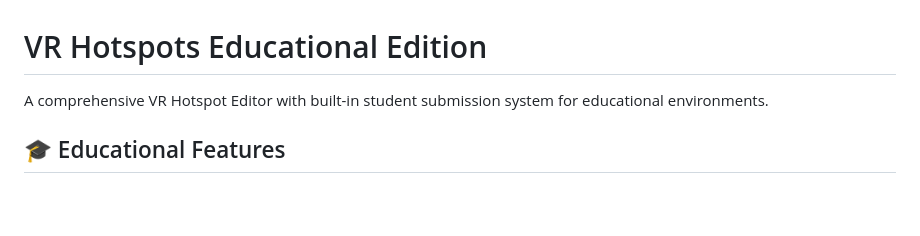
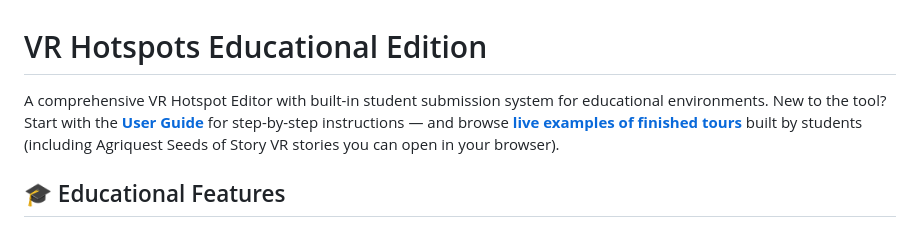
Before and after one commit to pachecod/vr-hotspots-educational, a Markdown page: README.md, the part around the change. Drawn GitHub-style; blank space fills up the shorter version.

Commit message:
Promote user guide and live tour examples in README intro.
Link new users to USER_GUIDE.md and the Agriquest sample tours from the opening paragraph.

Co-authored-by: Cursor <cursoragent@cursor.com>

```diff
--- a/README.md
+++ b/README.md
@@ -1,6 +1,6 @@
 # VR Hotspots Educational Edition
 
-A comprehensive VR Hotspot Editor with built-in student submission system for educational environments.
+A comprehensive VR Hotspot Editor with built-in student submission system for educational environments. New to the tool? Start with the **[User Guide](USER_GUIDE.md)** for step-by-step instructions — and browse **[live examples of finished tours](USER_GUIDE.md#live-examples)** built by students (including Agriquest Seeds of Story VR stories you can open in your browser).
 
 ## 🎓 Educational Features
 
```
